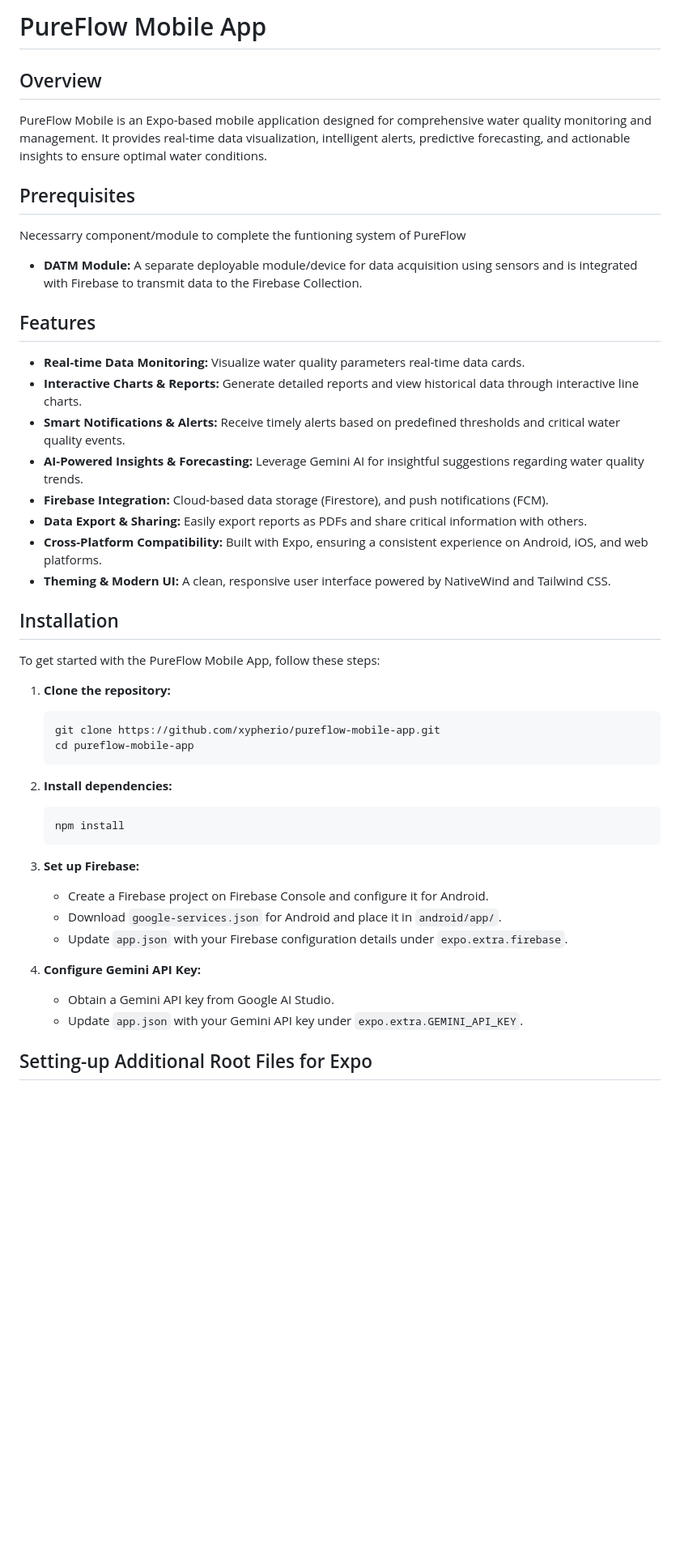
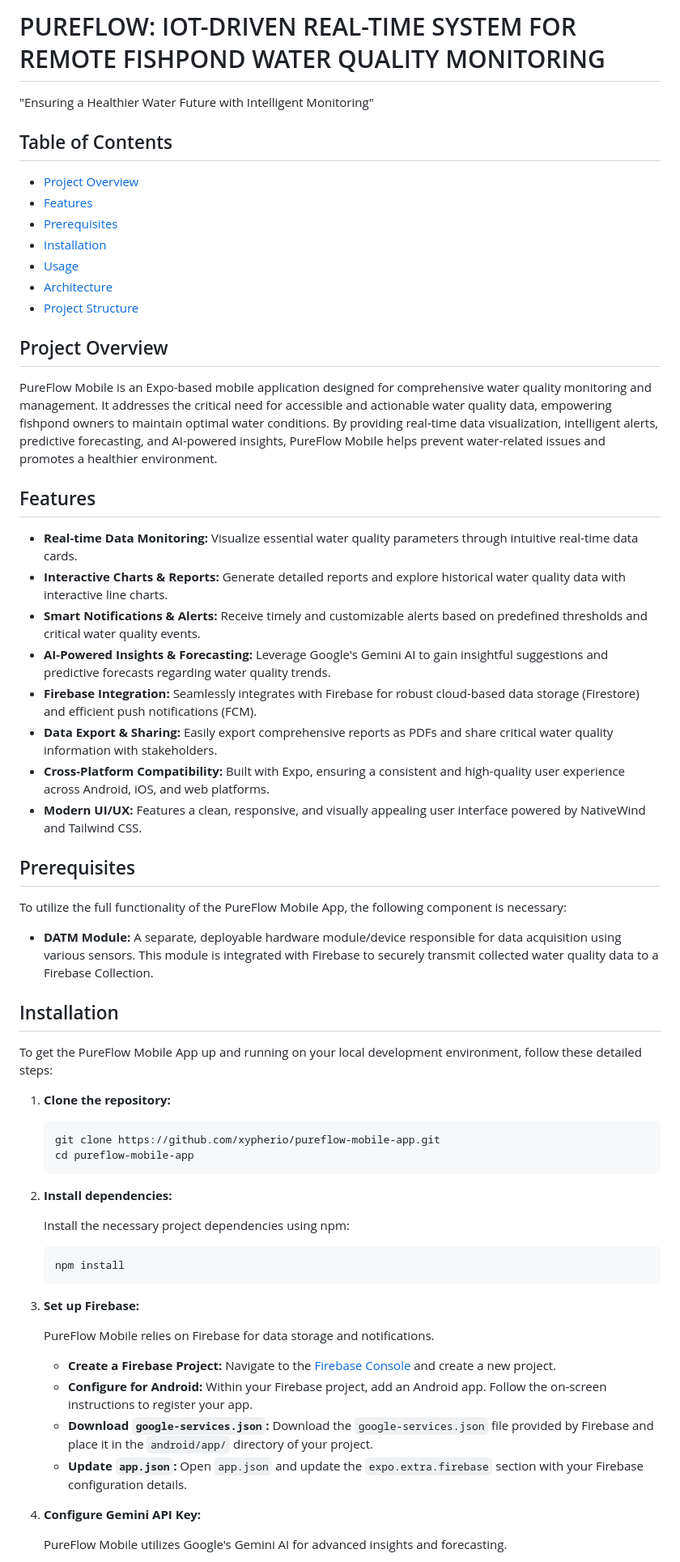
Before and after one commit to xypherio/pureflow-mobile-app, a Markdown page: README.md, the part around one of its changes. Shown at 81% size. GitHub-like rendering; blank space fills up the shorter version.

Commit message:
update README file: added project details, overall data flow, and project architecture

````diff
--- a/README.md
+++ b/README.md
@@ -1,29 +1,40 @@
-# PureFlow Mobile App
+# PUREFLOW: IOT-DRIVEN REAL-TIME SYSTEM FOR REMOTE FISHPOND WATER QUALITY MONITORING
 
-## Overview
+"Ensuring a Healthier Water Future with Intelligent Monitoring"
 
-PureFlow Mobile is an Expo-based mobile application designed for comprehensive water quality monitoring and management. It provides real-time data visualization, intelligent alerts, predictive forecasting, and actionable insights to ensure optimal water conditions.
+## Table of Contents
+- [Project Overview](#project-overview)
+- [Features](#features)
+- [Prerequisites](#prerequisites)
+- [Installation](#installation)
+- [Usage](#usage)
+- [Architecture](#architecture)
+- [Project Structure](#project-structure)
+
+## Project Overview
+
+PureFlow Mobile is an Expo-based mobile application designed for comprehensive water quality monitoring and management. It addresses the critical need for accessible and actionable water quality data, empowering fishpond owners to maintain optimal water conditions. By providing real-time data visualization, intelligent alerts, predictive forecasting, and AI-powered insights, PureFlow Mobile helps prevent water-related issues and promotes a healthier environment.
+
+## Features
+
+-   **Real-time Data Monitoring:** Visualize essential water quality parameters through intuitive real-time data cards.
+-   **Interactive Charts & Reports:** Generate detailed reports and explore historical water quality data with interactive line charts.
+-   **Smart Notifications & Alerts:** Receive timely and customizable alerts based on predefined thresholds and critical water quality events.
+-   **AI-Powered Insights & Forecasting:** Leverage Google's Gemini AI to gain insightful suggestions and predictive forecasts regarding water quality trends.
+-   **Firebase Integration:** Seamlessly integrates with Firebase for robust cloud-based data storage (Firestore) and efficient push notifications (FCM).
+-   **Data Export & Sharing:** Easily export comprehensive reports as PDFs and share critical water quality information with stakeholders.
+-   **Cross-Platform Compatibility:** Built with Expo, ensuring a consistent and high-quality user experience across Android, iOS, and web platforms.
+-   **Modern UI/UX:** Features a clean, responsive, and visually appealing user interface powered by NativeWind and Tailwind CSS.
 
 ## Prerequisites
 
-Necessarry component/module to complete the funtioning system of PureFlow
+To utilize the full functionality of the PureFlow Mobile App, the following component is necessary:
 
-- **DATM Module:** A separate deployable module/device for data acquisition using sensors and is integrated with Firebase to transmit data to the Firebase Collection.
-
-## Features
-
-- **Real-time Data Monitoring:** Visualize water quality parameters real-time data cards.
-- **Interactive Charts & Reports:** Generate detailed reports and view historical data through interactive line charts.
-- **Smart Notifications & Alerts:** Receive timely alerts based on predefined thresholds and critical water quality events.
-- **AI-Powered Insights & Forecasting:** Leverage Gemini AI for insightful suggestions regarding water quality trends.
-- **Firebase Integration:** Cloud-based data storage (Firestore), and push notifications (FCM).
-- **Data Export & Sharing:** Easily export reports as PDFs and share critical information with others.
-- **Cross-Platform Compatibility:** Built with Expo, ensuring a consistent experience on Android, iOS, and web platforms.
-- **Theming & Modern UI:** A clean, responsive user interface powered by NativeWind and Tailwind CSS.
+-   **DATM Module:** A separate, deployable hardware module/device responsible for data acquisition using various sensors. This module is integrated with Firebase to securely transmit collected water quality data to a Firebase Collection.
 
 ## Installation
 
-To get started with the PureFlow Mobile App, follow these steps:
+To get the PureFlow Mobile App up and running on your local development environment, follow these detailed steps:
 
 1.  **Clone the repository:**
 
@@ -34,18 +45,22 @@ To get started with the PureFlow Mobile App, follow these steps:
 
 2.  **Install dependencies:**
 
+    Install the necessary project dependencies using npm:
+
     ```bash
     npm install
     ```
 
 3.  **Set up Firebase:**
-    - Create a Firebase project on Firebase Console and configure it for Android.
-    - Download `google-services.json` for Android and place it in `android/app/`.
-    - Update `app.json` with your Firebase configuration details under `expo.extra.firebase`.
+
+    PureFlow Mobile relies on Firebase for data storage and notifications.
+
+    -   **Create a Firebase Project:** Navigate to the [Firebase Console](https://console.firebase.google.com/) and create a new project.
+    -   **Configure for Android:** Within your Firebase project, add an Android app. Follow the on-screen instructions to register your app.
+    -   **Download `google-services.json`:** Download the `google-services.json` file provided by Firebase and place it in the `android/app/` directory of your project.
+    -   **Update `app.json`:** Open `app.json` and update the `expo.extra.firebase` section with your Firebase configuration details.
 
 4.  **Configure Gemini API Key:**
-    - Obtain a Gemini API key from Google AI Studio.
-    - Update `app.json` with your Gemini API key under `expo.extra.GEMINI_API_KEY`.
 
-## Setting-up Additional Root Files for Expo
+    PureFlow Mobile utilizes Google's Gemini AI for advanced insights and forecasting.
 
````
Also changed, not shown: other parts of README.md (+51 -24 lines).
